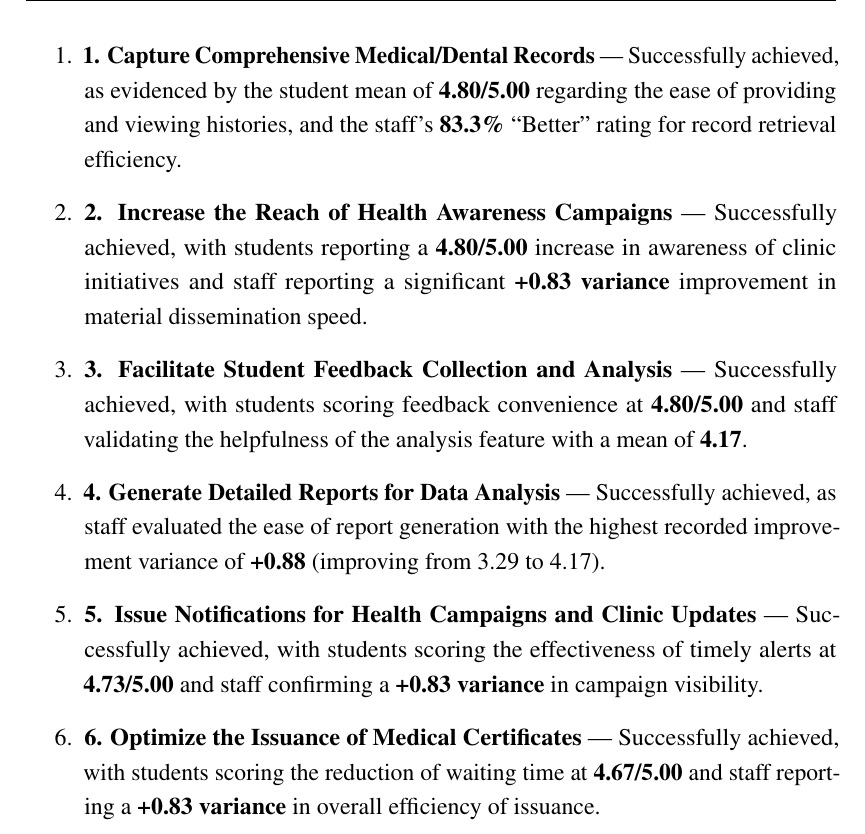
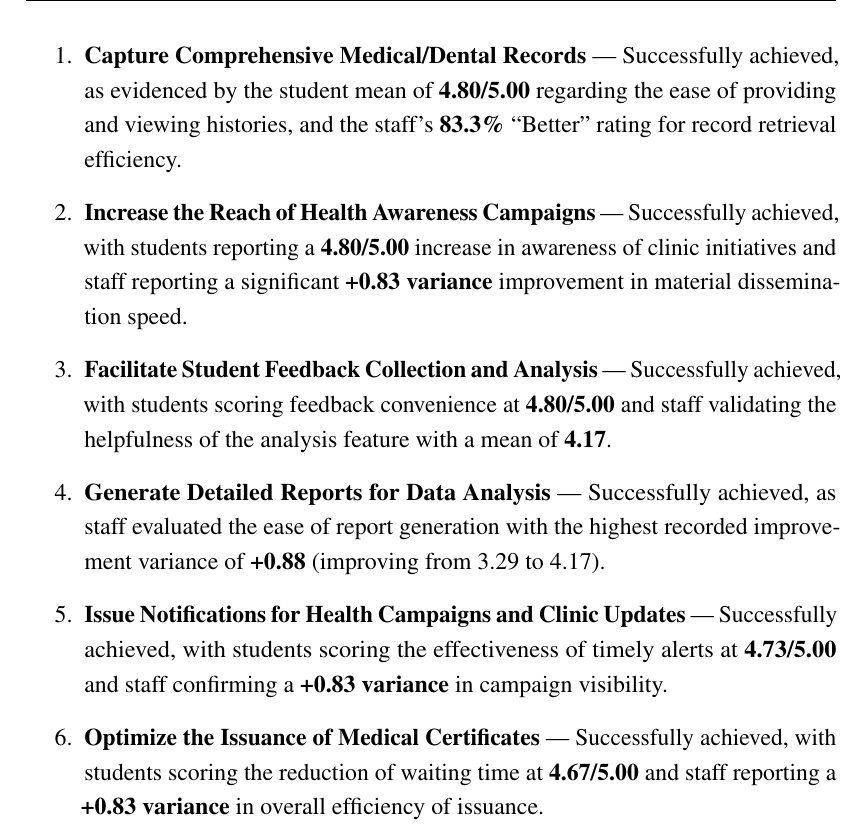
Before and after one commit to galenelijah/USC-BSCPE-Long-Format-Thesis-Template, a LaTeX thesis (thesis.tex, which reads Chapter4/chapter4.tex): part of page 71 of 175, cut so that both start at the same text. Compiled offline with pdfLaTeX.

Commit message:
dis da one

```diff
--- a/Chapter4/chapter4.tex
+++ b/Chapter4/chapter4.tex
@@ -420,12 +420,12 @@ The secondary simulation captured direct qualitative evidence of the system's su
 The empirical findings from the secondary comparative simulation provide mathematical justification for the successful attainment of the project's core objectives:
 
 \begin{enumerate}
-    \item \textbf{1. Capture Comprehensive Medical/Dental Records} --- Successfully achieved, as evidenced by the student mean of \textbf{4.80/5.00} regarding the ease of providing and viewing histories, and the staff's \textbf{83.3\%} ``Better'' rating for record retrieval efficiency.
-    \item \textbf{2. Increase the Reach of Health Awareness Campaigns} --- Successfully achieved, with students reporting a \textbf{4.80/5.00} increase in awareness of clinic initiatives and staff reporting a significant \textbf{+0.83 variance} improvement in material dissemination speed.
-    \item \textbf{3. Facilitate Student Feedback Collection and Analysis} --- Successfully achieved, with students scoring feedback convenience at \textbf{4.80/5.00} and staff validating the helpfulness of the analysis feature with a mean of \textbf{4.17}.
-    \item \textbf{4. Generate Detailed Reports for Data Analysis} --- Successfully achieved, as staff evaluated the ease of report generation with the highest recorded improvement variance of \textbf{+0.88} (improving from 3.29 to 4.17).
-    \item \textbf{5. Issue Notifications for Health Campaigns and Clinic Updates} --- Successfully achieved, with students scoring the effectiveness of timely alerts at \textbf{4.73/5.00} and staff confirming a \textbf{+0.83 variance} in campaign visibility.
-    \item \textbf{6. Optimize the Issuance of Medical Certificates} --- Successfully achieved, with students scoring the reduction of waiting time at \textbf{4.67/5.00} and staff reporting a \textbf{+0.83 variance} in overall efficiency of issuance.
+    \item \textbf{Capture Comprehensive Medical/Dental Records} --- Successfully achieved, as evidenced by the student mean of \textbf{4.80/5.00} regarding the ease of providing and viewing histories, and the staff's \textbf{83.3\%} ``Better'' rating for record retrieval efficiency.
+    \item \textbf{Increase the Reach of Health Awareness Campaigns} --- Successfully achieved, with students reporting a \textbf{4.80/5.00} increase in awareness of clinic initiatives and staff reporting a significant \textbf{+0.83 variance} improvement in material dissemination speed.
+    \item \textbf{Facilitate Student Feedback Collection and Analysis} --- Successfully achieved, with students scoring feedback convenience at \textbf{4.80/5.00} and staff validating the helpfulness of the analysis feature with a mean of \textbf{4.17}.
+    \item \textbf{Generate Detailed Reports for Data Analysis} --- Successfully achieved, as staff evaluated the ease of report generation with the highest recorded improvement variance of \textbf{+0.88} (improving from 3.29 to 4.17).
+    \item \textbf{Issue Notifications for Health Campaigns and Clinic Updates} --- Successfully achieved, with students scoring the effectiveness of timely alerts at \textbf{4.73/5.00} and staff confirming a \textbf{+0.83 variance} in campaign visibility.
+    \item \textbf{Optimize the Issuance of Medical Certificates} --- Successfully achieved, with students scoring the reduction of waiting time at \textbf{4.67/5.00} and staff reporting a \textbf{+0.83 variance} in overall efficiency of issuance.
 \end{enumerate}
 
 \textit{Note: All individual survey parameter charts and direct frequency distributions for the secondary simulation are available in Appendix Q (Exhaustive Secondary UAT Parameter Charts).}
```
